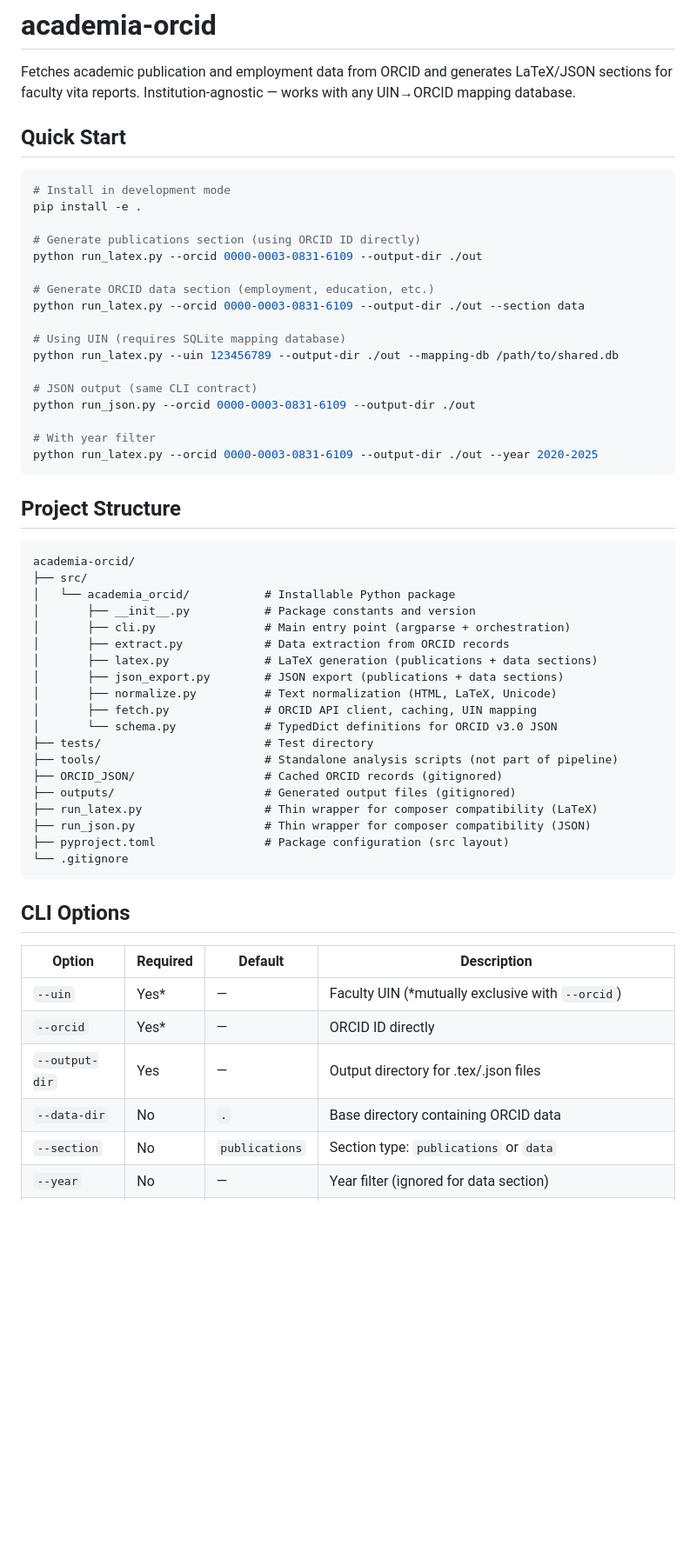
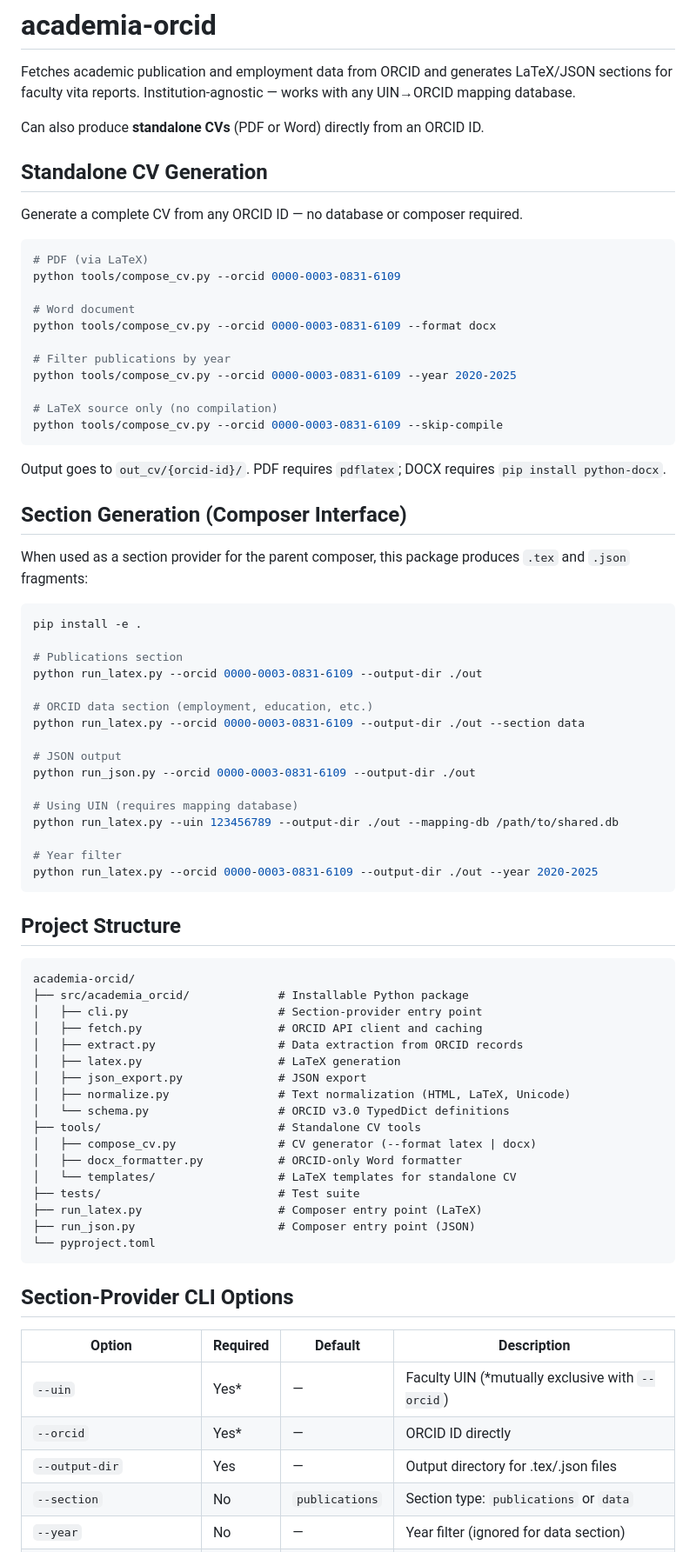
Before and after one commit to EduAdminReps/academia-orcid, a Markdown page: README.md, the part around one of its changes. Shown at 87% size. GitHub-like rendering; blank space fills up the shorter version.

Commit message:
Minor upgrade to README.md to reflect new capabilities.

````diff
--- a/README.md
+++ b/README.md
@@ -2,25 +2,48 @@
 
 Fetches academic publication and employment data from ORCID and generates LaTeX/JSON sections for faculty vita reports. Institution-agnostic — works with any UIN→ORCID mapping database.
 
-## Quick Start
+Can also produce **standalone CVs** (PDF or Word) directly from an ORCID ID.
+
+## Standalone CV Generation
+
+Generate a complete CV from any ORCID ID — no database or composer required.
 
 ```bash
-# Install in development mode
+# PDF (via LaTeX)
+python tools/compose_cv.py --orcid 0000-0003-0831-6109
+
+# Word document
+python tools/compose_cv.py --orcid 0000-0003-0831-6109 --format docx
+
+# Filter publications by year
+python tools/compose_cv.py --orcid 0000-0003-0831-6109 --year 2020-2025
+
+# LaTeX source only (no compilation)
+python tools/compose_cv.py --orcid 0000-0003-0831-6109 --skip-compile
+```
+
+Output goes to `out_cv/{orcid-id}/`. PDF requires `pdflatex`; DOCX requires `pip install python-docx`.
+
+## Section Generation (Composer Interface)
+
+When used as a section provider for the parent composer, this package produces `.tex` and `.json` fragments:
+
+```bash
 pip install -e .
 
-# Generate publications section (using ORCID ID directly)
+# Publications section
 python run_latex.py --orcid 0000-0003-0831-6109 --output-dir ./out
 
-# Generate ORCID data section (employment, education, etc.)
+# ORCID data section (employment, education, etc.)
 python run_latex.py --orcid 0000-0003-0831-6109 --output-dir ./out --section data
 
-# Using UIN (requires SQLite mapping database)
+# JSON output
+python run_json.py --orcid 0000-0003-0831-6109 --output-dir ./out
+
+# Using UIN (requires mapping database)
 python run_latex.py --uin 123456789 --output-dir ./out --mapping-db /path/to/shared.db
 
-# JSON output (same CLI contract)
-python run_json.py --orcid 0000-0003-0831-6109 --output-dir ./out
-
-# With year filter
+# Year filter
 python run_latex.py --orcid 0000-0003-0831-6109 --output-dir ./out --year 2020-2025
 ```
 
@@ -28,33 +51,30 @@ python run_latex.py --orcid 0000-0003-0831-6109 --output-dir ./out --year 2020-2
 
 ```
 academia-orcid/
-├── src/
-│   └── academia_orcid/           # Installable Python package
-│       ├── __init__.py           # Package constants and version
-│       ├── cli.py                # Main entry point (argparse + orchestration)
-│       ├── extract.py            # Data extraction from ORCID records
-│       ├── latex.py              # LaTeX generation (publications + data sections)
-│       ├── json_export.py        # JSON export (publications + data sections)
-│       ├── normalize.py          # Text normalization (HTML, LaTeX, Unicode)
-│       ├── fetch.py              # ORCID API client, caching, UIN mapping
-│       └── schema.py             # TypedDict definitions for ORCID v3.0 JSON
-├── tests/                        # Test directory
-├── tools/                        # Standalone analysis scripts (not part of pipeline)
-├── ORCID_JSON/                   # Cached ORCID records (gitignored)
-├── outputs/                      # Generated output files (gitignored)
-├── run_latex.py                  # Thin wrapper for composer compatibility (LaTeX)
-├── run_json.py                   # Thin wrapper for composer compatibility (JSON)
-├── pyproject.toml                # Package configuration (src layout)
-└── .gitignore
+├── src/academia_orcid/             # Installable Python package
+│   ├── cli.py                      # Section-provider entry point
+│   ├── fetch.py                    # ORCID API client and caching
+│   ├── extract.py                  # Data extraction from ORCID records
+│   ├── latex.py                    # LaTeX generation
+│   ├── json_export.py              # JSON export
+│   ├── normalize.py                # Text normalization (HTML, LaTeX, Unicode)
+│   └── schema.py                   # ORCID v3.0 TypedDict definitions
+├── tools/                          # Standalone CV tools
+│   ├── compose_cv.py               # CV generator (--format latex | docx)
+│   ├── docx_formatter.py           # ORCID-only Word formatter
+│   └── templates/                  # LaTeX templates for standalone CV
+├── tests/                          # Test suite
+├── run_latex.py                    # Composer entry point (LaTeX)
+├── run_json.py                     # Composer entry point (JSON)
+└── pyproject.toml
 ```
 
-## CLI Options
+## Section-Provider CLI Options
 
 | Option | Required | Default | Description |
 |--------|----------|---------|-------------|
 | `--uin` | Yes* | — | Faculty UIN (*mutually exclusive with `--orcid`) |
 | `--orcid` | Yes* | — | ORCID ID directly |
 | `--output-dir` | Yes | — | Output directory for .tex/.json files |
-| `--data-dir` | No | `.` | Base directory containing ORCID data |
 | `--section` | No | `publications` | Section type: `publications` or `data` |
 | `--year` | No | — | Year filter (ignored for data section) |
````
Also changed, not shown: other parts of README.md (+4 -4 lines).
